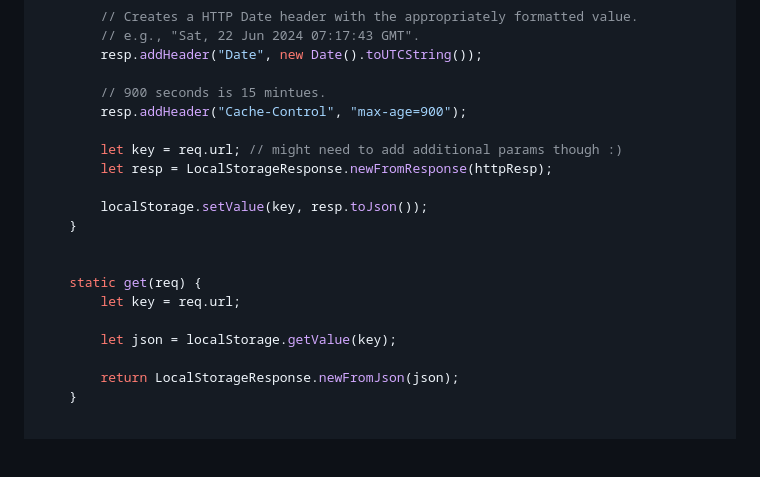
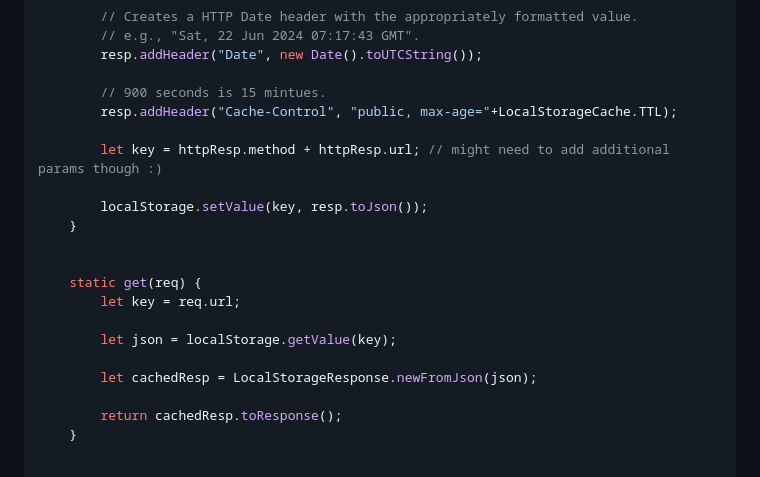
Before and after one commit to ocdladefense/intern-syllabus, a Markdown page: summer 24/local-storage-cache-implementation.md, the part around one of its changes. GitHub-like rendering; blank space fills up the shorter version.

```diff
--- a/summer 24/local-storage-cache-implementation.md
+++ b/summer 24/local-storage-cache-implementation.md
@@ -115,10 +138,9 @@ class LocalStorageCache {
         resp.addHeader("Date", new Date().toUTCString());
 
         // 900 seconds is 15 mintues.
-        resp.addHeader("Cache-Control", "max-age=900");
+        resp.addHeader("Cache-Control", "public, max-age="+LocalStorageCache.TTL);
 
-        let key = req.url; // might need to add additional params though :)
-        let resp = LocalStorageResponse.newFromResponse(httpResp);
+        let key = httpResp.method + httpResp.url; // might need to add additional params though :)
 
         localStorage.setValue(key, resp.toJson());
     }
@@ -129,7 +151,9 @@ class LocalStorageCache {
 
         let json = localStorage.getValue(key);
 
-        return LocalStorageResponse.newFromJson(json);
+        let cachedResp = LocalStorageResponse.newFromJson(json);
+
+        return cachedResp.toResponse();
     }
 
 
```
Also changed, not shown: other parts of summer 24/local-storage-cache-implementation.md (+67 -35 lines).
